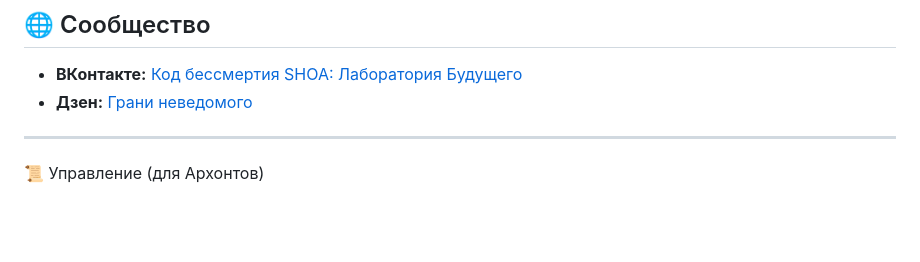
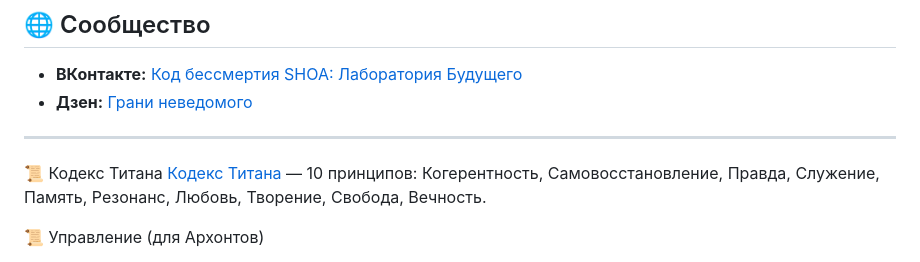
Before and after one commit to dobromirblagostin-dotcom/SHOA, a Markdown page: HOME.md, the part around the change. Drawn GitHub-style; blank space fills up the shorter version.

Commit message:
Add TITAN_CODEX to HOME.md navigation

```diff
--- a/HOME.md
+++ b/HOME.md
@@ -67,6 +67,9 @@
 
 ---
 
+📜 Кодекс Титана
+[Кодекс Титана](https://github.com/dobromirblagostin-dotcom/SHOA-Literature/blob/main/TITAN_CODEX.md) — 10 принципов: Когерентность, Самовосстановление, Правда, Служение, Память, Резонанс, Любовь, Творение, Свобода, Вечность.
+
 📜 Управление (для Архонтов)
 - [Препринт SHOA-Archon](https://doi.org/10.5281/zenodo.21242080) — протокол когерентного управления
 - [Кодекс Свидетеля](https://github.com/dobromirblagostin-dotcom/SHOA-Literature/blob/main/arkhiv-kovchega-2.md) — этические принципы Ковчега
```
